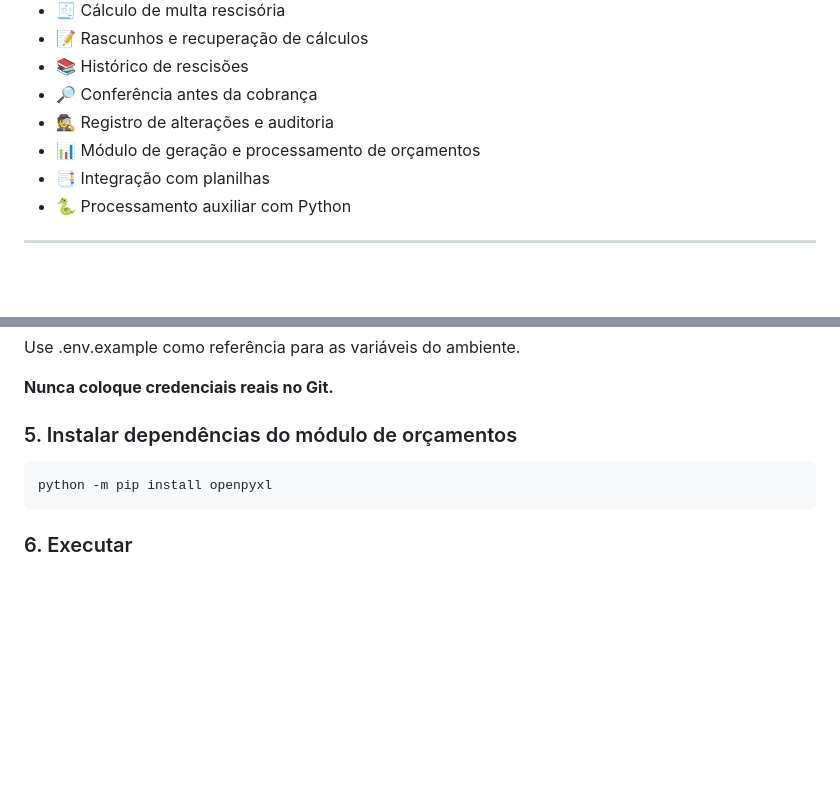
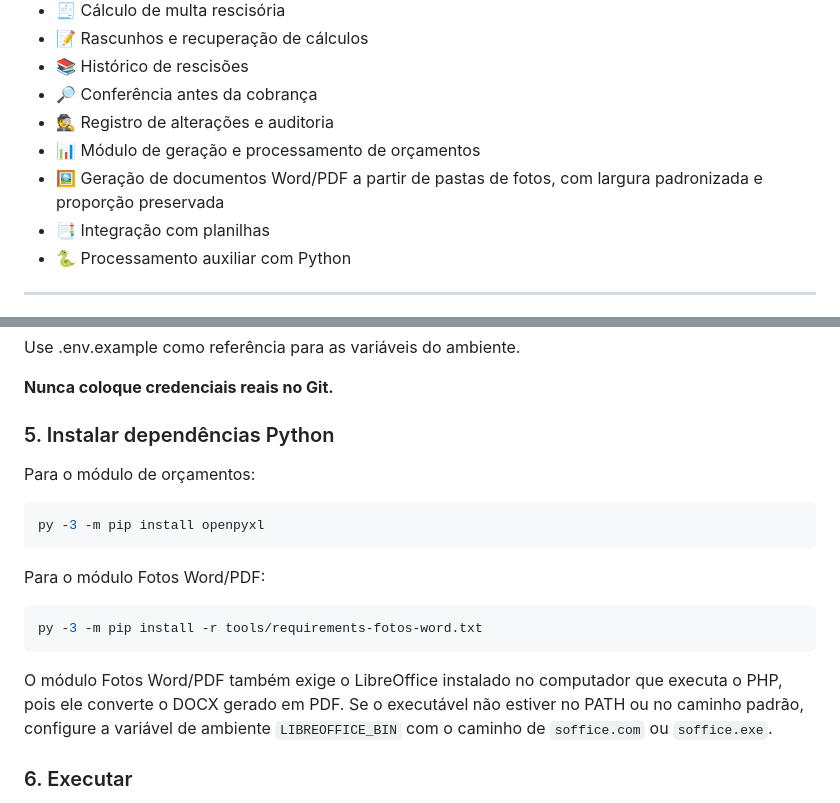
Before and after one commit to AlissonMMC/calculadora-rescisao, a Markdown page: README.md, 2 parts joined by grey strips. Rendered like a GitHub page; blank space fills up the shorter version.

Commit message:
Documentar geração de fotos em Word e PDF

````diff
--- a/README.md
+++ b/README.md
@@ -22,6 +22,7 @@ O projeto foi desenvolvido com foco em uso profissional, organização de proces
 - 🔎 Conferência antes da cobrança
 - 🕵️ Registro de alterações e auditoria
 - 📊 Módulo de geração e processamento de orçamentos
+- 🖼️ Geração de documentos Word/PDF a partir de pastas de fotos, com largura padronizada e proporção preservada
 - 📑 Integração com planilhas
 - 🐍 Processamento auxiliar com Python
 
@@ -105,11 +106,21 @@ Use .env.example como referência para as variáveis do ambiente.
 
 **Nunca coloque credenciais reais no Git.**
 
-### 5. Instalar dependências do módulo de orçamentos
+### 5. Instalar dependências Python
+
+Para o módulo de orçamentos:
 
 ```bash
-python -m pip install openpyxl
+py -3 -m pip install openpyxl
 ```
+
+Para o módulo Fotos Word/PDF:
+
+```bash
+py -3 -m pip install -r tools/requirements-fotos-word.txt
+```
+
+O módulo Fotos Word/PDF também exige o LibreOffice instalado no computador que executa o PHP, pois ele converte o DOCX gerado em PDF. Se o executável não estiver no PATH ou no caminho padrão, configure a variável de ambiente `LIBREOFFICE_BIN` com o caminho de `soffice.com` ou `soffice.exe`.
 
 ### 6. Executar
 
````
